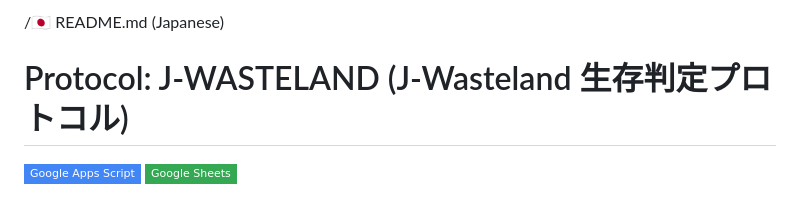
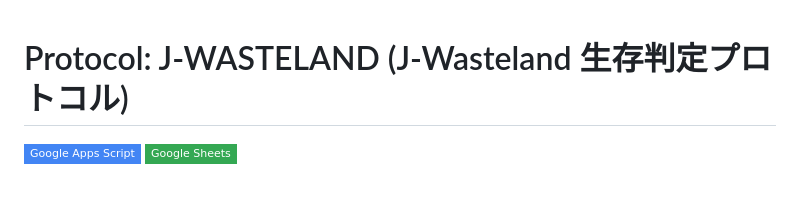
Before and after one commit to Masaaki-jp/J-Survival-Protocol-JSP-, a Markdown page: README.md, the part around the change. Drawn GitHub-style; badges without logos.

Commit message:
Remove Japanese README reference

```diff
--- a/README.md
+++ b/README.md
@@ -1,4 +1,3 @@
-/🇯🇵 README.md (Japanese)
 # Protocol: J-WASTELAND (J-Wasteland 生存判定プロトコル)
 
 [![Google Apps Script](https://img.shields.io/badge/Google%20Apps%20Script-4285F4?style=flat-square&logo=google&logoColor=white)](https://script.google.com/macros/s/AKfycbyOwFhMb9oydI-KpiuUX6oH8lXVOkVs-GQtwRku8mMI/dev)
```
